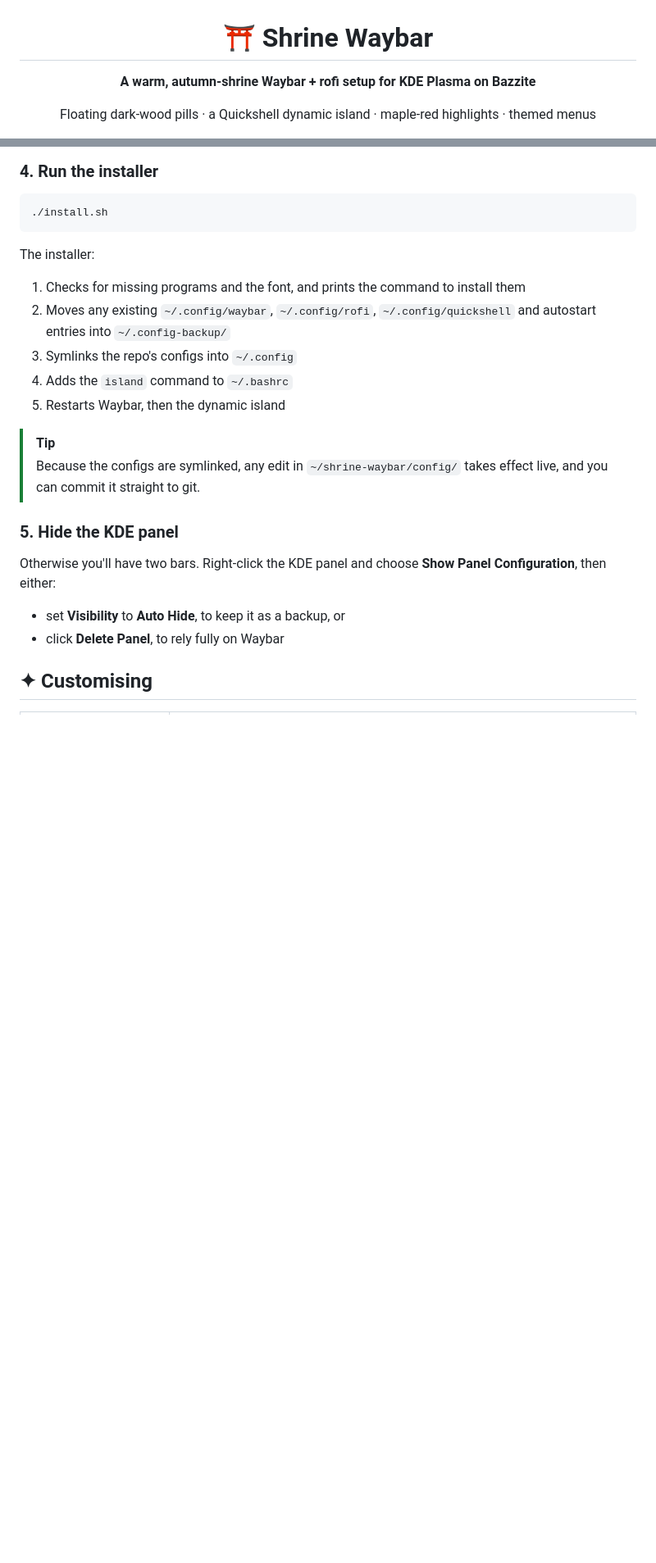
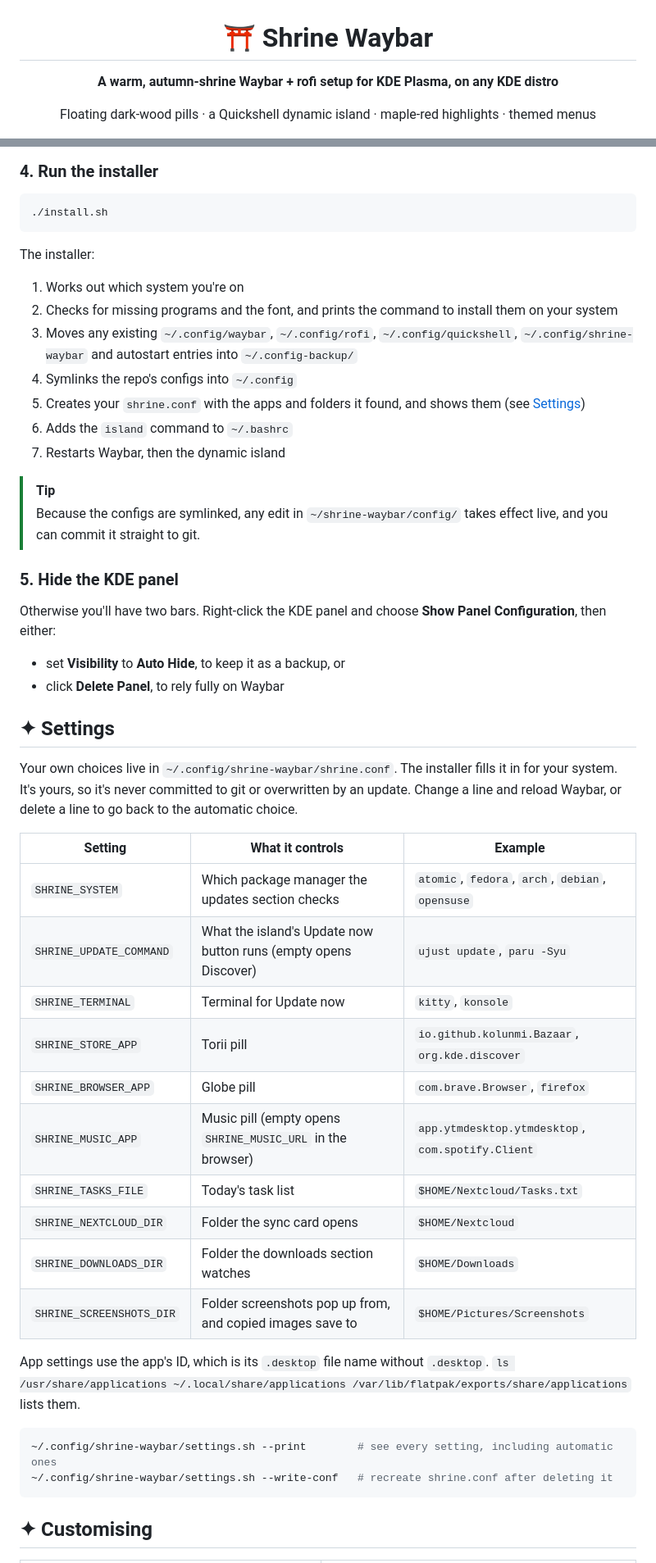
Before and after one commit to Sevar-Naicker/Waybar, a Markdown page: README.md, 2 parts joined by grey strips. Shown at 82% size. Drawn GitHub-style; blank space fills up the shorter version.

````diff
--- a/README.md
+++ b/README.md
@@ -2,7 +2,7 @@
 
 # ⛩ Shrine Waybar
 
-**A warm, autumn-shrine Waybar + rofi setup for KDE Plasma on Bazzite**
+**A warm, autumn-shrine Waybar + rofi setup for KDE Plasma, on any KDE distro**
 
 Floating dark-wood pills · a Quickshell dynamic island · maple-red highlights · themed menus
 
@@ -184,11 +259,13 @@ cd ~/shrine-waybar
 
 The installer:
 
-1. Checks for missing programs and the font, and prints the command to install them
-2. Moves any existing `~/.config/waybar`, `~/.config/rofi`, `~/.config/quickshell` and autostart entries into `~/.config-backup/`
-3. Symlinks the repo's configs into `~/.config`
-4. Adds the `island` command to `~/.bashrc`
-5. Restarts Waybar, then the dynamic island
+1. Works out which system you're on
+2. Checks for missing programs and the font, and prints the command to install them on your system
+3. Moves any existing `~/.config/waybar`, `~/.config/rofi`, `~/.config/quickshell`, `~/.config/shrine-waybar` and autostart entries into `~/.config-backup/`
+4. Symlinks the repo's configs into `~/.config`
+5. Creates your `shrine.conf` with the apps and folders it found, and shows them (see [Settings](#-settings))
+6. Adds the `island` command to `~/.bashrc`
+7. Restarts Waybar, then the dynamic island
 
 > [!TIP]
 > Because the configs are symlinked, any edit in `~/shrine-waybar/config/` takes effect live, and you can commit it straight to git.
@@ -200,6 +277,30 @@ Otherwise you'll have two bars. Right-click the KDE panel and choose **Show Pane
 - set **Visibility** to **Auto Hide**, to keep it as a backup, or
 - click **Delete Panel**, to rely fully on Waybar
 
+## ✦ Settings
+
+Your own choices live in `~/.config/shrine-waybar/shrine.conf`. The installer fills it in for your system. It's yours, so it's never committed to git or overwritten by an update. Change a line and reload Waybar, or delete a line to go back to the automatic choice.
+
+| Setting | What it controls | Example |
+|---|---|---|
+| `SHRINE_SYSTEM` | Which package manager the updates section checks | `atomic`, `fedora`, `arch`, `debian`, `opensuse` |
+| `SHRINE_UPDATE_COMMAND` | What the island's Update now button runs (empty opens Discover) | `ujust update`, `paru -Syu` |
+| `SHRINE_TERMINAL` | Terminal for Update now | `kitty`, `konsole` |
+| `SHRINE_STORE_APP` | Torii pill | `io.github.kolunmi.Bazaar`, `org.kde.discover` |
+| `SHRINE_BROWSER_APP` | Globe pill | `com.brave.Browser`, `firefox` |
+| `SHRINE_MUSIC_APP` | Music pill (empty opens `SHRINE_MUSIC_URL` in the browser) | `app.ytmdesktop.ytmdesktop`, `com.spotify.Client` |
+| `SHRINE_TASKS_FILE` | Today's task list | `$HOME/Nextcloud/Tasks.txt` |
+| `SHRINE_NEXTCLOUD_DIR` | Folder the sync card opens | `$HOME/Nextcloud` |
+| `SHRINE_DOWNLOADS_DIR` | Folder the downloads section watches | `$HOME/Downloads` |
+| `SHRINE_SCREENSHOTS_DIR` | Folder screenshots pop up from, and copied images save to | `$HOME/Pictures/Screenshots` |
+
+App settings use the app's ID, which is its `.desktop` file name without `.desktop`. `ls /usr/share/applications ~/.local/share/applications /var/lib/flatpak/exports/share/applications` lists them.
+
+```bash
+~/.config/shrine-waybar/settings.sh --print        # see every setting, including automatic ones
+~/.config/shrine-waybar/settings.sh --write-conf   # recreate shrine.conf after deleting it
+```
+
 ## ✦ Customising
 
 | To change | Edit |
````
Also changed, not shown: other parts of README.md (+107 -28 lines), config/quickshell/README.md (+8 -6 lines), screenshots/island-ping.png (added), screenshots/island-updates.png (added), 11 other files.
